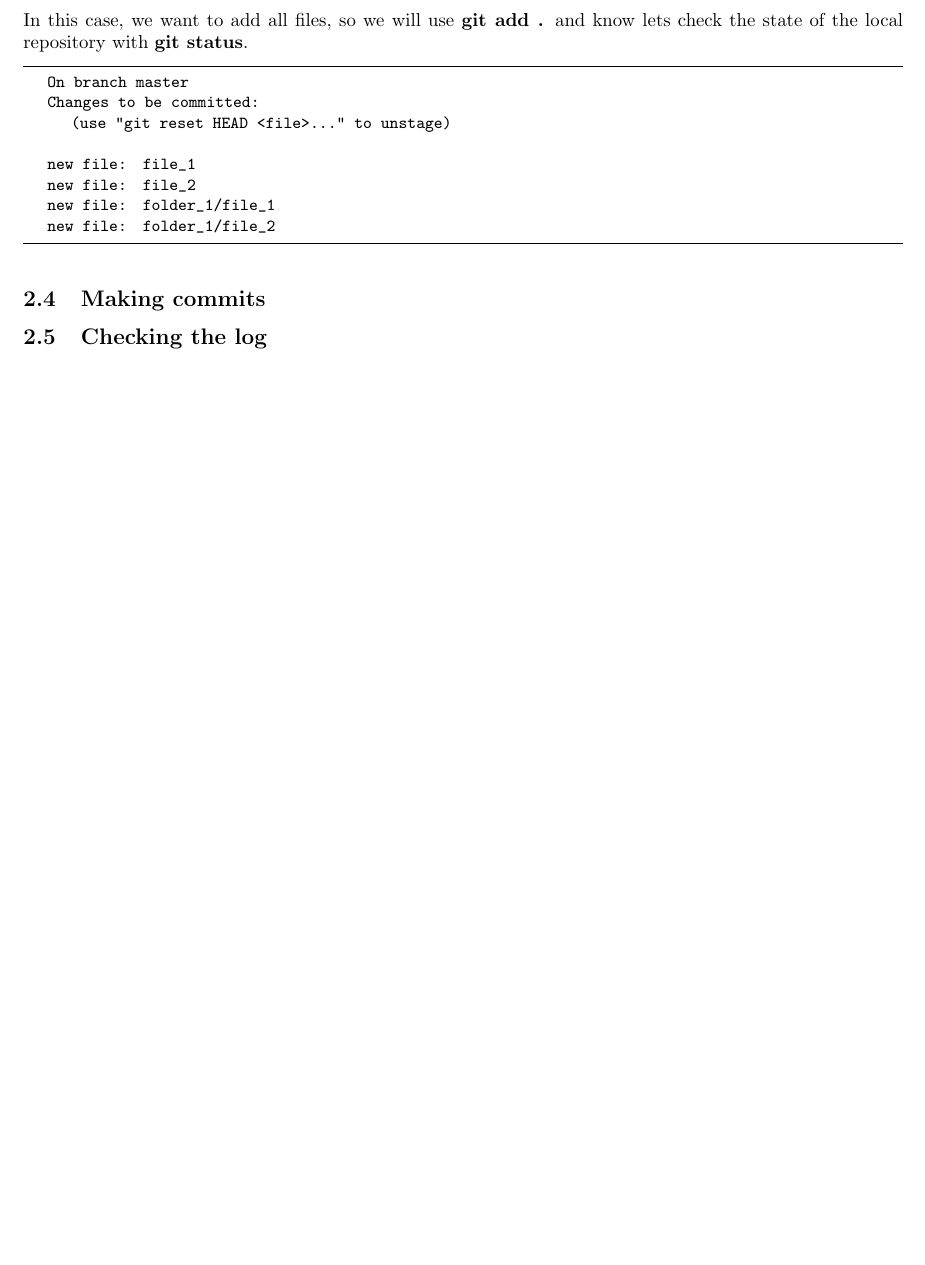
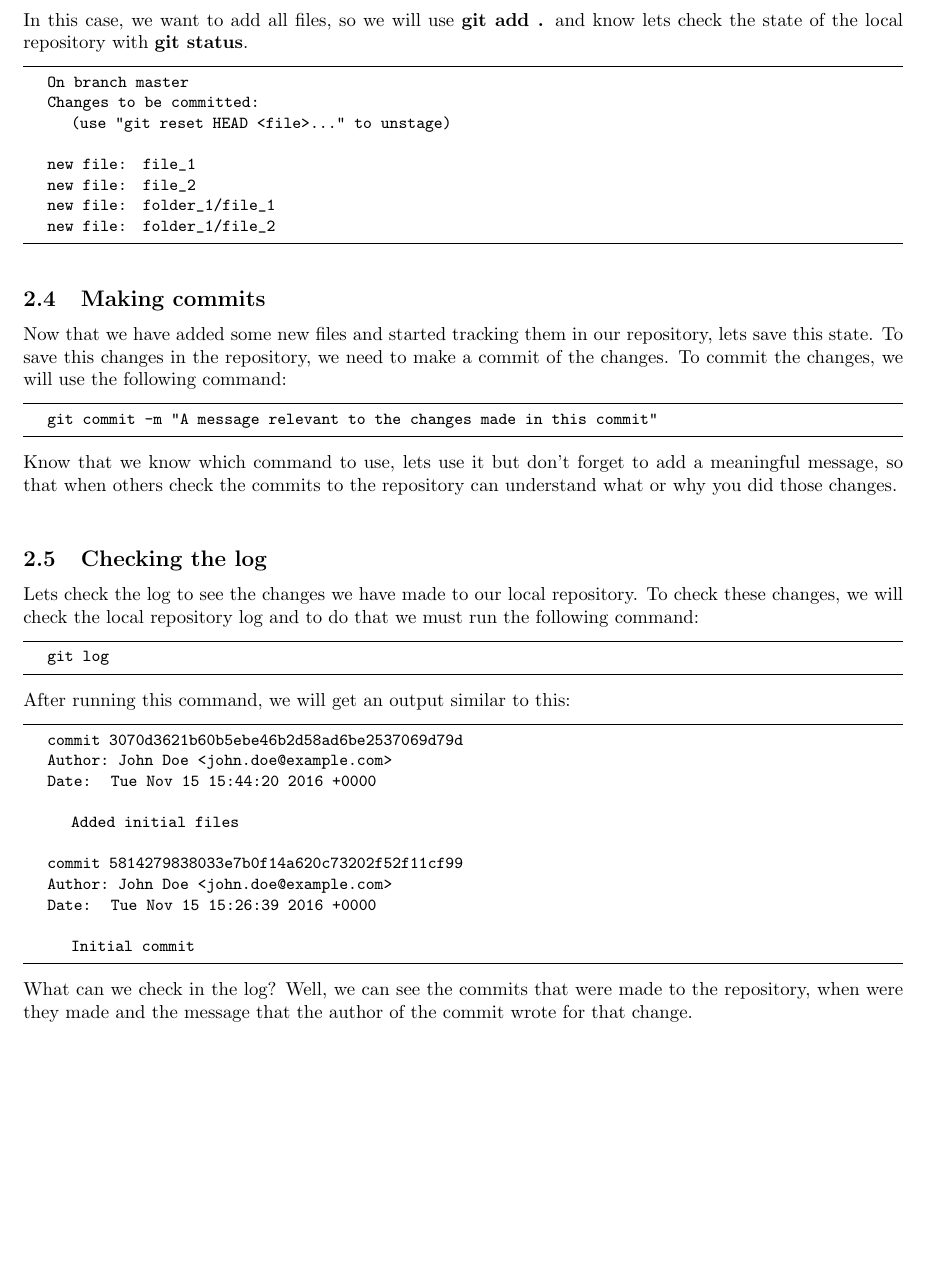
Before and after one commit to GLUA-UA/git-tutorial, a LaTeX document (docs/tutorial.tex): part of page 3 of 3 before the commit and part of page 3 of 4 after it, cut so that both start at the same text, the shorter picture padded with empty space. Compiled offline with pdfLaTeX.

Commit message:
Added new content in first steps - Making commits, Checking the log

```diff
--- a/docs/tutorial.tex
+++ b/docs/tutorial.tex
@@ -162,7 +162,40 @@ In this case, we want to add all files, so we will use \textbf{git add .} and kn
 
 \subsection{Making commits}
 
+Now that we have added some new files and started tracking them in our repository, lets save this state. To save this changes in the repository, we need to make a commit of the changes. To commit the changes, we will use the following command:
+
+\begin{lstlisting}
+	git commit -m "A message relevant to the changes made in this commit"
+\end{lstlisting}
+
+Know that we know which command to use, lets use it but don't forget to add a meaningful message, so that when others check the commits to the repository can understand what or why you did those changes.\\
+
 \subsection{Checking the log}
+
+Lets check the log to see the changes we have made to our local repository. To check these changes, we will check the local repository log and to do that we must run the following command:
+
+\begin{lstlisting}
+	git log
+\end{lstlisting}
+
+After running this command, we will get an output similar to this:
+
+\begin{lstlisting}
+	commit 3070d3621b60b5ebe46b2d58ad6be2537069d79d
+	Author: John Doe <john.doe@example.com>
+	Date:   Tue Nov 15 15:44:20 2016 +0000
+
+    	Added initial files
+
+	commit 5814279838033e7b0f14a620c73202f52f11cf99
+	Author: John Doe <john.doe@example.com>
+	Date:   Tue Nov 15 15:26:39 2016 +0000
+
+    	Initial commit
+\end{lstlisting}
+
+What can we check in the log? Well, we can see the commits that were made to the repository, when were they made and the message that the author of the commit wrote for that change.\\
+
 
 \subsection{Updating the remote server}
 
```
Also changed, not shown: docs/tutorial.pdf.
